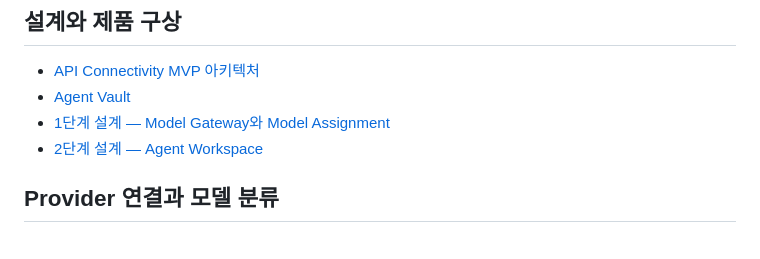
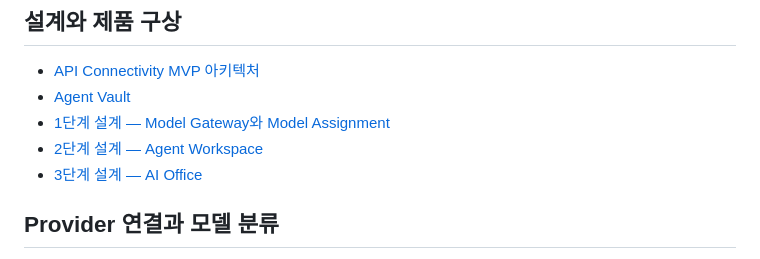
Before and after one commit to zzaehong/Nidus, a Markdown page: docs/README.md, the part around the change. GitHub-like rendering.

Commit message:
문서: 3단계 AI Office 설계와 작업 지시 구조 기록
Co-Authored-By: Claude Opus 5.5 <noreply@anthropic.com>

```diff
--- a/docs/README.md
+++ b/docs/README.md
@@ -16,6 +16,7 @@
 - [Agent Vault](architecture/CONCEPT.md)
 - [1단계 설계 — Model Gateway와 Model Assignment](architecture/STAGE1_MODEL_GATEWAY.md)
 - [2단계 설계 — Agent Workspace](architecture/STAGE2_AGENT_WORKSPACE.md)
+- [3단계 설계 — AI Office](architecture/STAGE3_AI_OFFICE.md)
 
 ## Provider 연결과 모델 분류
 
```
Also changed, not shown: docs/architecture/STAGE2_AGENT_WORKSPACE.md (+3 -1 lines), docs/architecture/STAGE3_AI_OFFICE.md (added, +70 -0 lines).
